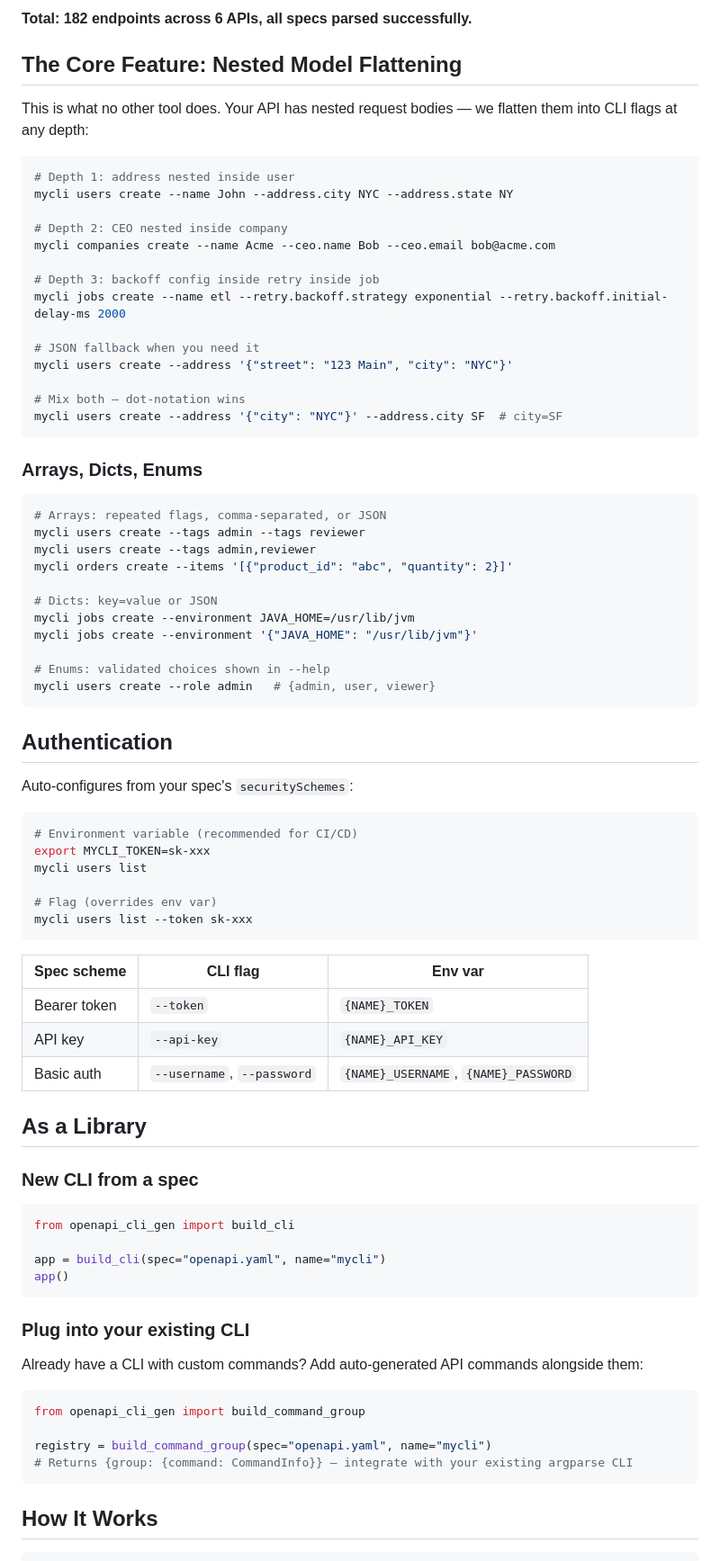
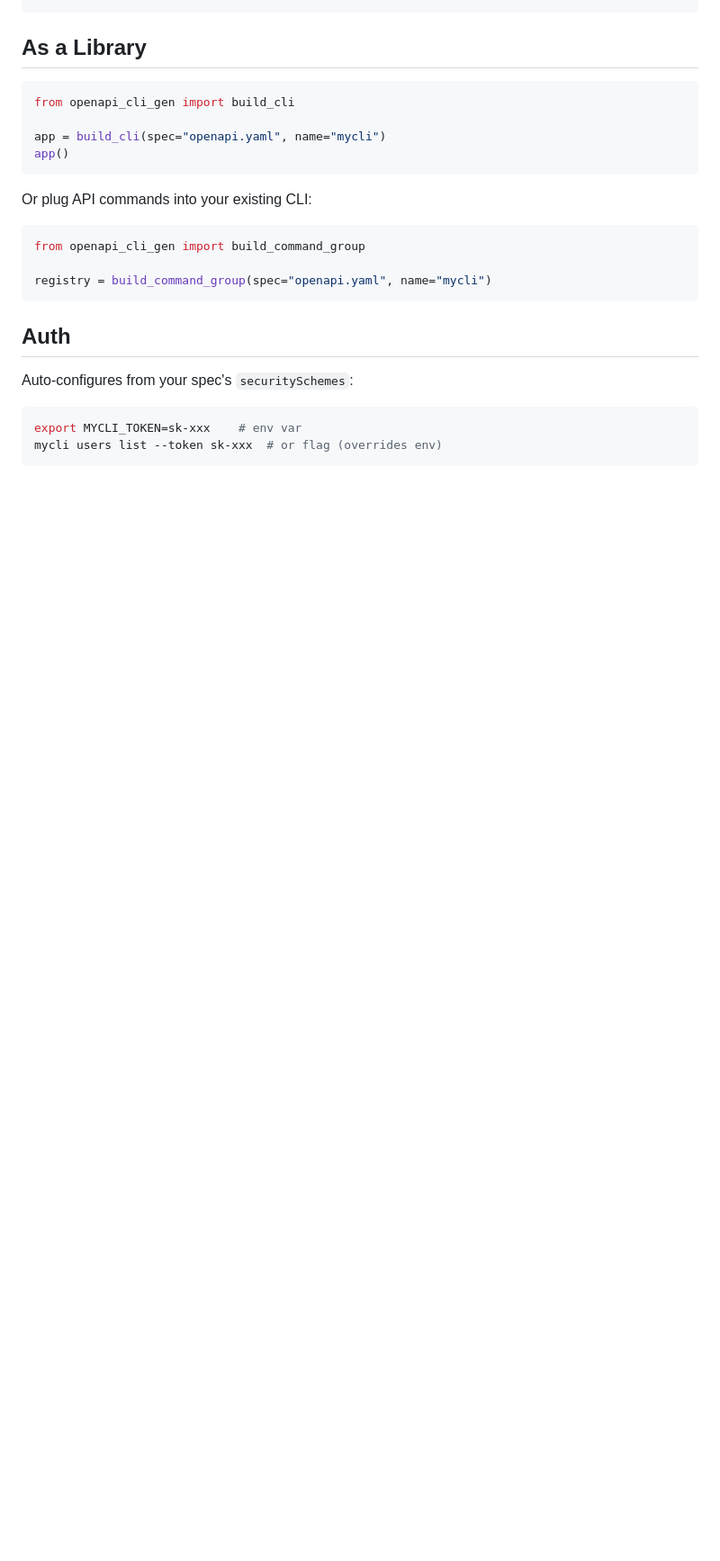
Before and after one commit to shivaam/openapi-cli-gen, a Markdown page: README.md, the part around one of its changes. Shown at 90% size. Drawn GitHub-style; blank space fills up the shorter version.

````diff
--- a/README.md
+++ b/README.md
@@ -148,64 +74,4 @@ openapi-cli-gen inspect --spec https://reqres.in/openapi.json
-**Total: 182 endpoints across 6 APIs, all specs parsed successfully.**
-
-## The Core Feature: Nested Model Flattening
-
-This is what no other tool does. Your API has nested request bodies — we flatten them into CLI flags at any depth:
-
-```bash
-# Depth 1: address nested inside user
-mycli users create --name John --address.city NYC --address.state NY
-
-# Depth 2: CEO nested inside company
-mycli companies create --name Acme --ceo.name Bob --ceo.email bob@acme.com
-
-# Depth 3: backoff config inside retry inside job
-mycli jobs create --name etl --retry.backoff.strategy exponential --retry.backoff.initial-delay-ms 2000
-
-# JSON fallback when you need it
-mycli users create --address '{"street": "123 Main", "city": "NYC"}'
-
-# Mix both — dot-notation wins
-mycli users create --address '{"city": "NYC"}' --address.city SF  # city=SF
-```
-
-### Arrays, Dicts, Enums
-
-```bash
-# Arrays: repeated flags, comma-separated, or JSON
-mycli users create --tags admin --tags reviewer
-mycli users create --tags admin,reviewer
-mycli orders create --items '[{"product_id": "abc", "quantity": 2}]'
-
-# Dicts: key=value or JSON
-mycli jobs create --environment JAVA_HOME=/usr/lib/jvm
-mycli jobs create --environment '{"JAVA_HOME": "/usr/lib/jvm"}'
-
-# Enums: validated choices shown in --help
-mycli users create --role admin   # {admin, user, viewer}
-```
-
-## Authentication
-
-Auto-configures from your spec's `securitySchemes`:
-
-```bash
-# Environment variable (recommended for CI/CD)
-export MYCLI_TOKEN=sk-xxx
-mycli users list
-
-# Flag (overrides env var)
-mycli users list --token sk-xxx
-```
-
-| Spec scheme | CLI flag | Env var |
-|---|---|---|
-| Bearer token | `--token` | `{NAME}_TOKEN` |
-| API key | `--api-key` | `{NAME}_API_KEY` |
-| Basic auth | `--username`, `--password` | `{NAME}_USERNAME`, `{NAME}_PASSWORD` |
-
 ## As a Library
-
-### New CLI from a spec
 
 ```python
 from openapi_cli_gen import build_cli
@@ -214,17 +80,19 @@ app = build_cli(spec="openapi.yaml", name="mycli")
 app()
 ```
 
-### Plug into your existing CLI
-
-Already have a CLI with custom commands? Add auto-generated API commands alongside them:
+Or plug API commands into your existing CLI:
 
 ```python
 from openapi_cli_gen import build_command_group
 
 registry = build_command_group(spec="openapi.yaml", name="mycli")
-# Returns {group: {command: CommandInfo}} — integrate with your existing argparse CLI
 ```
 
-## How It Works
+## Auth
 
+Auto-configures from your spec's `securitySchemes`:
+
+```bash
+export MYCLI_TOKEN=sk-xxx    # env var
+mycli users list --token sk-xxx  # or flag (overrides env)
 ```
````
Also changed, not shown: other parts of README.md (+48 -154 lines).
